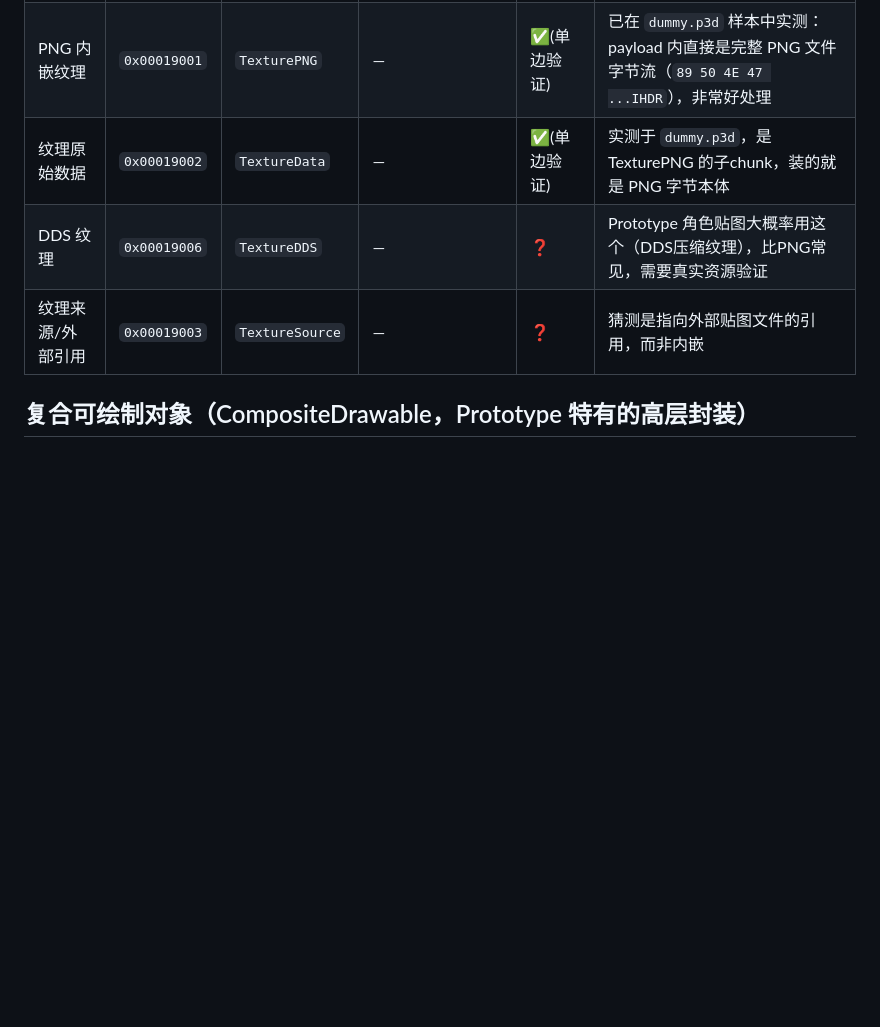
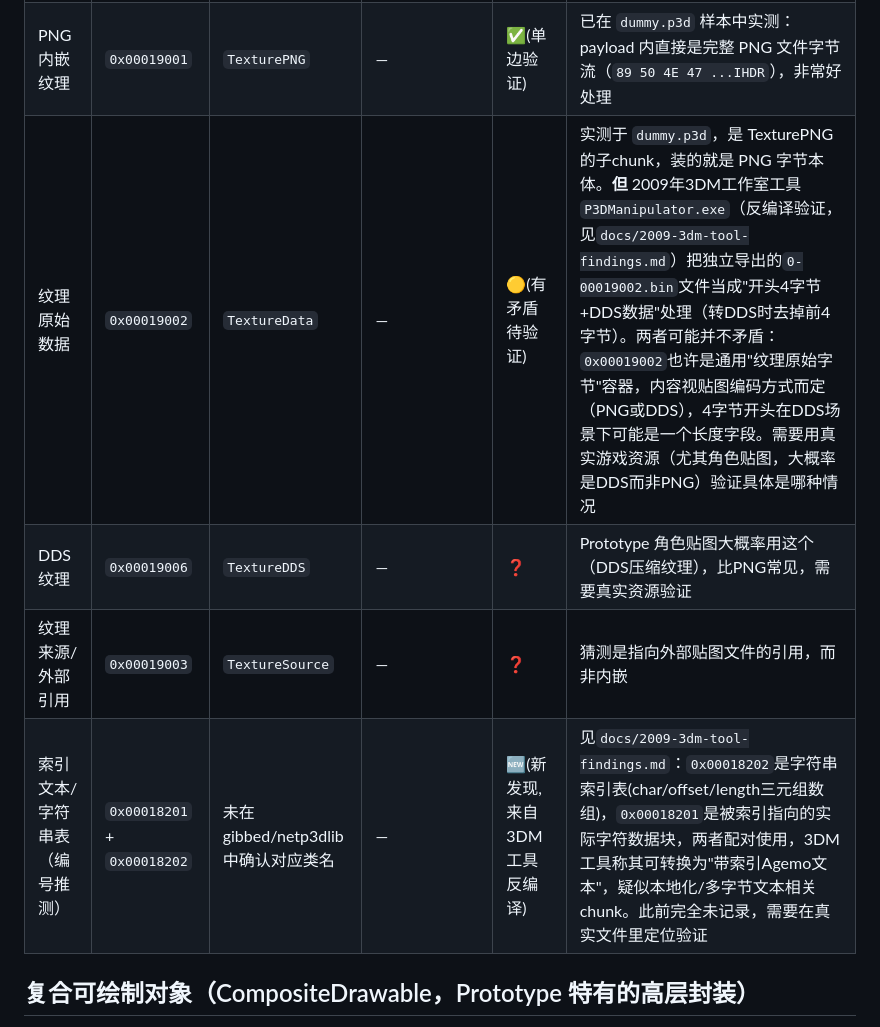
Before and after one commit to 204343414/prototype-Game-p3d, a Markdown page: docs/chunk-id-crosswalk.md, the part around the change. Rendered like a GitHub page; blank space fills up the shorter version.

```diff
--- a/docs/chunk-id-crosswalk.md
+++ b/docs/chunk-id-crosswalk.md
@@ -39,9 +39,11 @@
 |---|---|---|---|---|---|
 | 纹理容器 | `0x00019000` | `Texture` | `0x00019000`? (`ImageChunk`? 需核实) | 🟡 | 已用样本文件验证 Prototype 侧结构：子节点含 name+编号 |
 | PNG 内嵌纹理 | `0x00019001` | `TexturePNG` | — | ✅(单边验证) | 已在 `dummy.p3d` 样本中实测：payload 内直接是完整 PNG 文件字节流（`89 50 4E 47 ...IHDR`），非常好处理 |
-| 纹理原始数据 | `0x00019002` | `TextureData` | — | ✅(单边验证) | 实测于 `dummy.p3d`，是 TexturePNG 的子chunk，装的就是 PNG 字节本体 |
+| 纹理原始数据 | `0x00019002` | `TextureData` | — | 🟡(有矛盾待验证) | 实测于 `dummy.p3d`，是 TexturePNG 的子chunk，装的就是 PNG 字节本体。**但** 2009年3DM工作室工具`P3DManipulator.exe`（反编译验证，见`docs/2009-3dm-tool-findings.md`）把独立导出的`0-00019002.bin`文件当成"开头4字节+DDS数据"处理（转DDS时去掉前4字节）。两者可能并不矛盾：`0x00019002`也许是通用"纹理原始字节"容器，内容视贴图编码方式而定（PNG或DDS），4字节开头在DDS场景下可能是一个长度字段。需要用真实游戏资源（尤其角色贴图，大概率是DDS而非PNG）验证具体是哪种情况 |
 | DDS 纹理 | `0x00019006` | `TextureDDS` | — | ❓ | Prototype 角色贴图大概率用这个（DDS压缩纹理），比PNG常见，需要真实资源验证 |
 | 纹理来源/外部引用 | `0x00019003` | `TextureSource` | — | ❓ | 猜测是指向外部贴图文件的引用，而非内嵌 |
+| 索引文本/字符串表（编号推测） | `0x00018201` + `0x00018202` | 未在gibbed/netp3dlib中确认对应类名 | — | 🆕(新发现,来自3DM工具反编译) | 见`docs/2009-3dm-tool-findings.md`：`0x00018202`是字符串索引表(char/offset/length三元组数组)，`0x00018201`是被索引指向的实际字符数据块，两者配对使用，3DM工具称其可转换为"带索引Agemo文本"，疑似本地化/多字节文本相关chunk。此前完全未记录，需要在真实文件里定位验证 |
+
 
 ## 复合可绘制对象（CompositeDrawable，Prototype 特有的高层封装）
 
```
Also changed, not shown: README.md (+22 -0 lines), docs/2009-3dm-tool-findings.md (added, +212 -0 lines).
